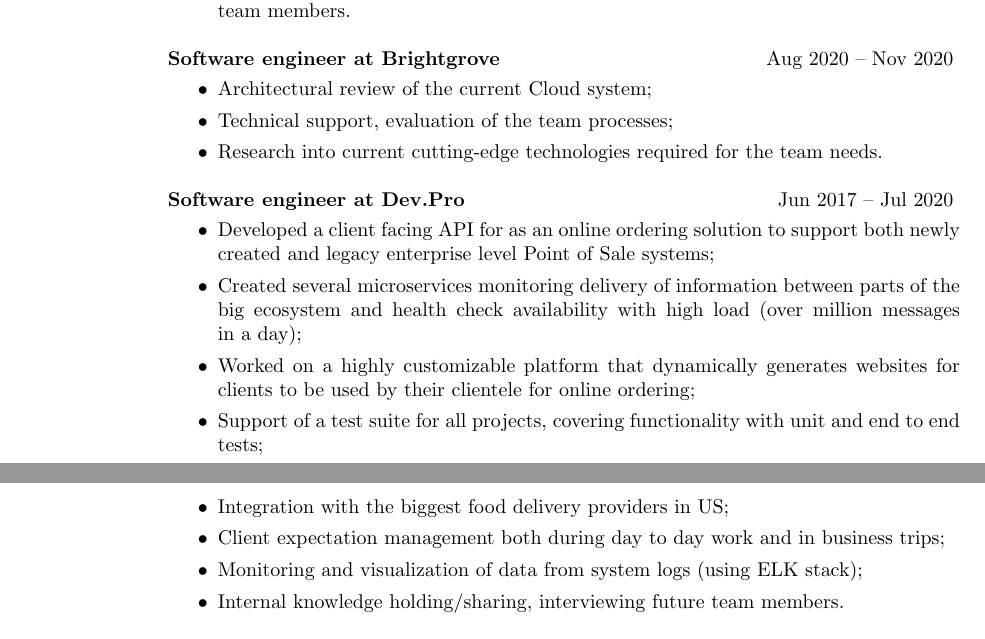
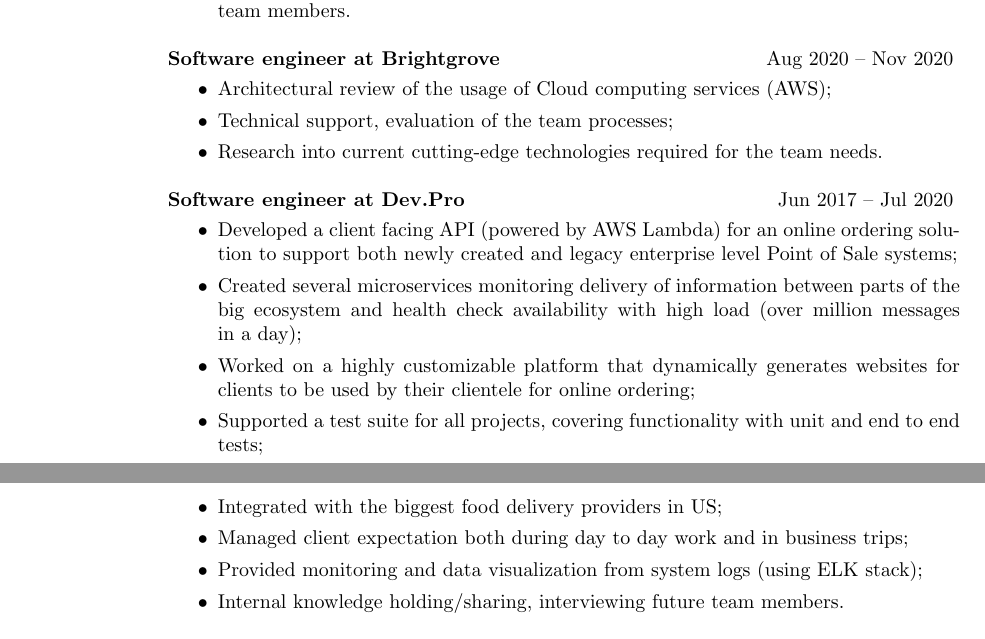
Before and after one commit to kalashw/cv, a LaTeX CV (cv.tex): two parts of pages 1 and 2 of 2, joined at a grey line, cut so that both start at the same text. Compiled offline with pdfLaTeX.

Commit message:
Minor updates

```diff
--- a/cv.tex
+++ b/cv.tex
@@ -70,7 +70,7 @@
 {\sl \bf Software engineer at Brightgrove } \hfill Aug 2020 -- Nov 2020
 \vspace{3px}
 \begin{itemize}
- \item Architectural review of the current Cloud system;
+ \item Architectural review of the usage of Cloud computing services (AWS);
  \item Technical support, evaluation of the team processes;
  \item Research into current cutting-edge technologies required for the team needs.
 \end{itemize}
@@ -78,13 +78,13 @@
 {\sl \bf  Software engineer at Dev.Pro } \hfill Jun 2017 -- Jul 2020
 \vspace{3px}
  \begin{itemize}
- \item Developed a client facing API for as an online ordering solution to support both newly created and legacy enterprise level Point of Sale systems;
+ \item Developed a client facing API (powered by AWS Lambda) for an online ordering solution to support both newly created and legacy enterprise level Point of Sale systems;
  \item Created several microservices monitoring delivery of information between parts of the big ecosystem and health check availability with high load (over million messages in~a~day);
  \item Worked on a highly customizable platform that dynamically generates websites for clients to be used by their clientele for online ordering;
- \item Support of a test suite for all projects, covering functionality with unit and end to end tests;
- \item Integration with the biggest food delivery providers in US;
- \item Client expectation management both during day to day work and in business trips;
- \item Monitoring and visualization of data from system logs (using ELK stack);
+ \item Supported a test suite for all projects, covering functionality with unit and end to end tests;
+ \item Integrated with the biggest food delivery providers in US;
+ \item Managed client expectation both during day to day work and in business trips;
+ \item Provided monitoring and data visualization from system logs (using ELK stack);
  \item Internal knowledge holding/sharing, interviewing future team members.
 \end{itemize}
 
```
Also changed, not shown: cv.pdf, 1 other file.
